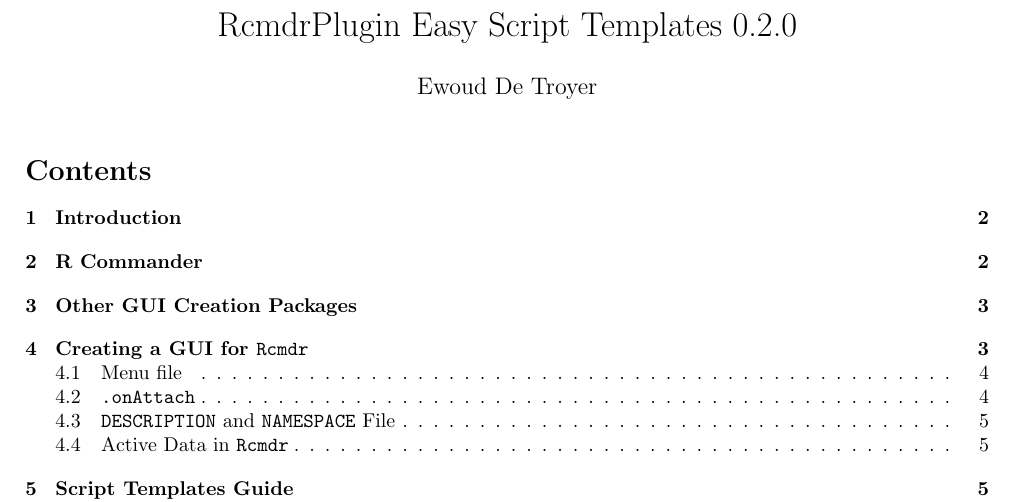
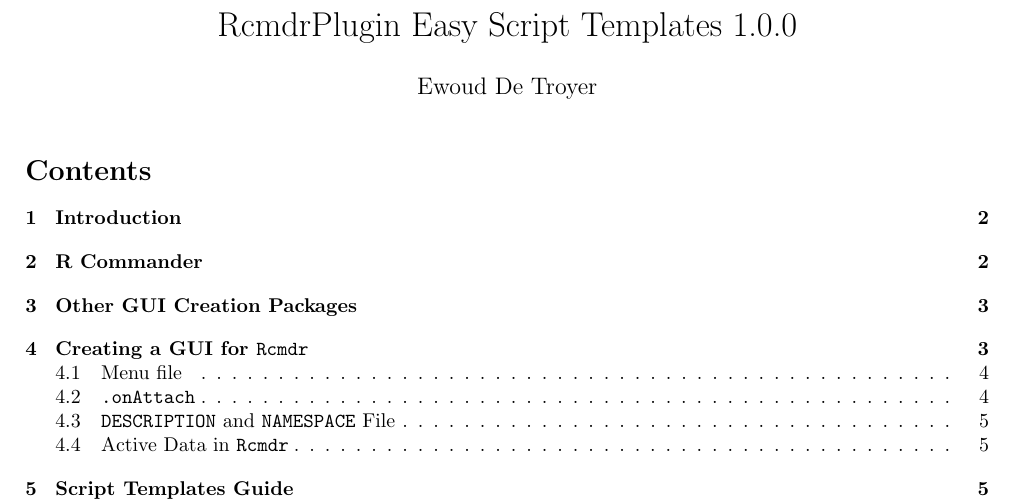
Before and after one commit to rforge/rest, a LaTeX document (pkg/vignettes/RESTguide.tex): part of page 1 of 35, cut so that both start at the same text. Compiled offline with pdfLaTeX.

Commit message:
- small changes vignettes - prepare for CRAN upload
git-svn-id: svn://svn.r-forge.r-project.org/svnroot/rest@19 edb9625f-4e0d-4859-8d74-9fd3b1da38cb

```diff
--- a/pkg/vignettes/RESTguide.tex
+++ b/pkg/vignettes/RESTguide.tex
@@ -73,7 +73,7 @@
 }
 
 
-\title{RcmdrPlugin Easy Script Templates 0.2.0}
+\title{RcmdrPlugin Easy Script Templates 1.0.0}
 \author{Ewoud De Troyer}
 \date{}
 \IfFileExists{upquote.sty}{\usepackage{upquote}}{}
```
Also changed, not shown: pkg/vignettes/RESTguide.pdf, 3 other files.
